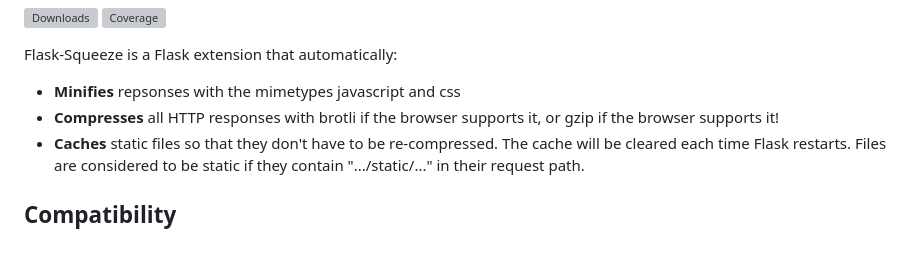
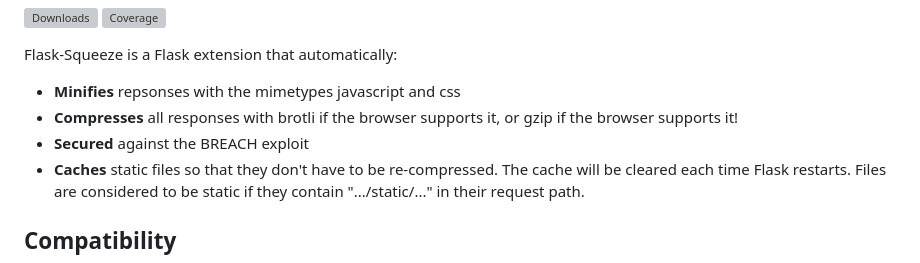
Before and after one commit to mkrd/Flask-Squeeze, a Markdown page: README.md, the part around the change. Rendered like a GitHub page; grey boxes are pictures that could not be loaded.

```diff
--- a/README.md
+++ b/README.md
@@ -5,7 +5,8 @@
 
 Flask-Squeeze is a Flask extension that automatically:
 - **Minifies** repsonses with the mimetypes javascript and css
-- **Compresses** all HTTP responses with brotli if the browser supports it, or gzip if the browser supports it!
+- **Compresses** all responses with brotli if the browser supports it, or gzip if the browser supports it!
+- **Secured** against the BREACH exploit
 - **Caches** static files so that they don't have to be re-compressed. The cache will be cleared each time Flask restarts. Files are considered to be static if they contain ".../static/..." in their request path.
 
 ## Compatibility
```
